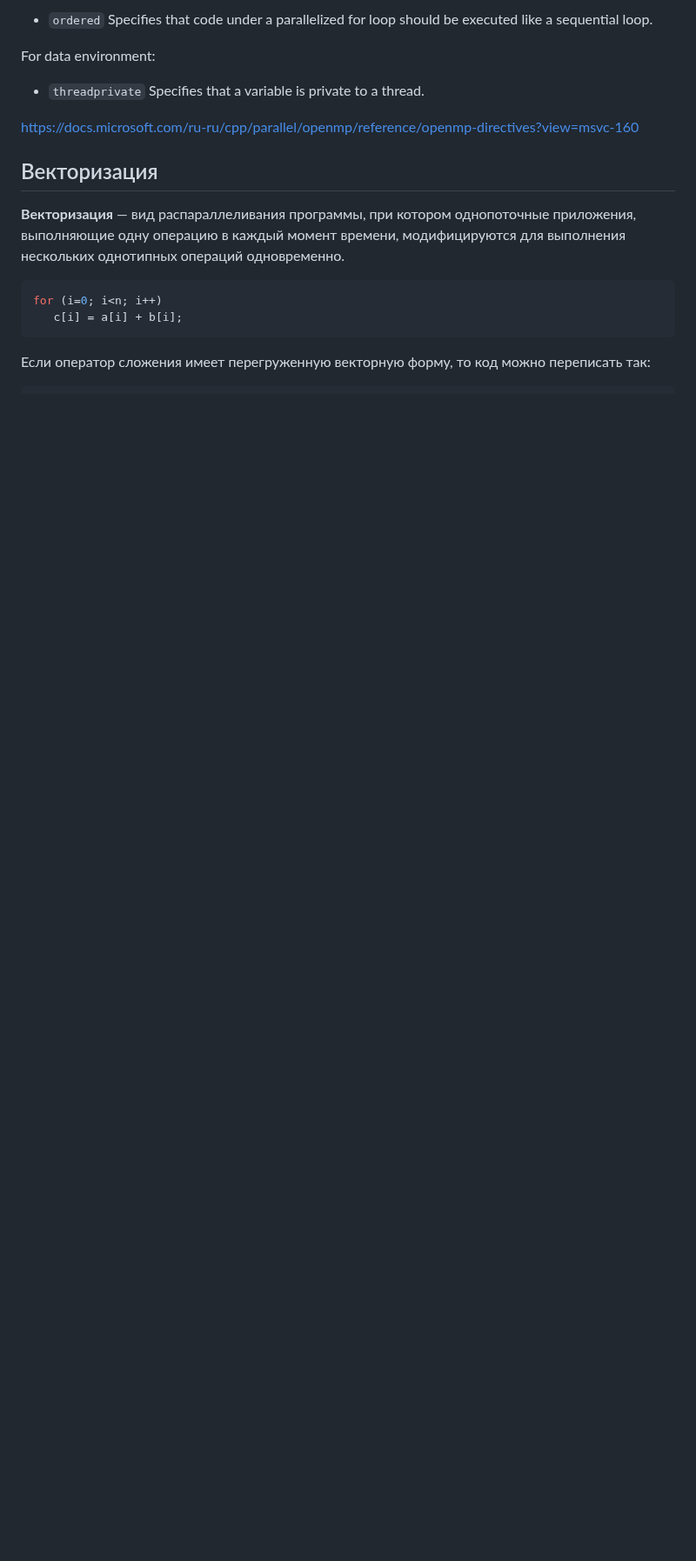
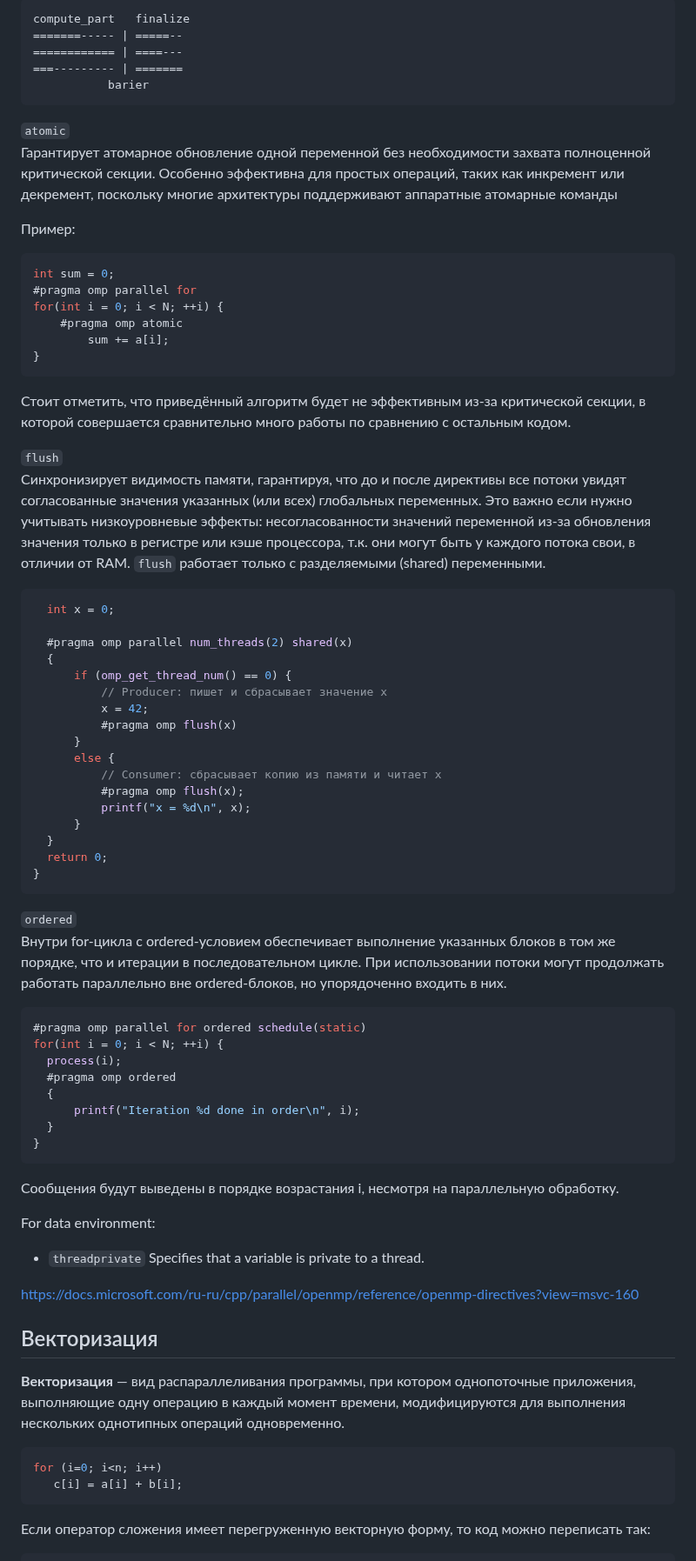
Before and after one commit to ivtipm/ProcessCalculus, a Markdown page: OpenMP.md, the part around one of its changes. Shown at 87% size. GitHub-like rendering; blank space fills up the shorter version.

Commit message:
upd: OpenMP

````diff
--- a/OpenMP.md
+++ b/OpenMP.md
@@ -315,5 +357,64 @@ For master and synchronization:
 
-- `ordered` 	Specifies that code under a parallelized for loop should be executed like a sequential loop.
+```
+compute_part   finalize
+=======----- | =====--
+============ | ====---
+===--------- | =======
+           barier
+```
+
+`atomic`\
+Гарантирует атомарное обновление одной переменной без необходимости захвата полноценной критической секции.
+Особенно эффективна для простых операций, таких как инкремент или декремент, поскольку многие архитектуры поддерживают аппаратные атомарные команды
+
+Пример:
+```cpp
+int sum = 0;
+#pragma omp parallel for
+for(int i = 0; i < N; ++i) {
+    #pragma omp atomic
+        sum += a[i];
+}
+```
+Стоит отметить, что приведённый алгоритм будет не эффективным из-за критической секции, в которой совершается сравнительно много работы по сравнению с остальным кодом.
+
+
+`flush`\
+  Cинхронизирует видимость памяти, гарантируя, что до и после директивы все потоки увидят согласованные значения указанных (или всех) глобальных переменных. Это важно если нужно учитывать низкоуровневые эффекты: несогласованности значений переменной из-за обновления значения только в регистре или кэше процессора, т.к. они могут быть у каждого потока свои, в отличии от RAM. `flush` работает только с разделяемыми (shared) переменными.
+  ```cpp
+    int x = 0;
+
+    #pragma omp parallel num_threads(2) shared(x)
+    {
+        if (omp_get_thread_num() == 0) {
+            // Producer: пишет и сбрасывает значение x
+            x = 42;
+            #pragma omp flush(x)
+        }
+        else {
+            // Consumer: сбрасывает копию из памяти и читает x
+            #pragma omp flush(x);
+            printf("x = %d\n", x);
+        }
+    }
+    return 0;
+  }
+  ```
+
+`ordered`\
+  Внутри for-цикла с ordered-условием обеспечивает выполнение указанных блоков в том же порядке, что и итерации в последовательном цикле. При использовании потоки могут продолжать работать параллельно вне ordered-блоков, но упорядоченно входить в них.
+  ```cpp
+  #pragma omp parallel for ordered schedule(static)
+  for(int i = 0; i < N; ++i) {
+    process(i);
+    #pragma omp ordered
+    {
+        printf("Iteration %d done in order\n", i);
+    }
+  }
+  ```
+  Сообщения будут выведены в порядке возрастания i, несмотря на параллельную обработку.
+
 
 For data environment:
 - `threadprivate` 	Specifies that a variable is private to a thread.
````
Also changed, not shown: other parts of OpenMP.md (+68 -26 lines).
